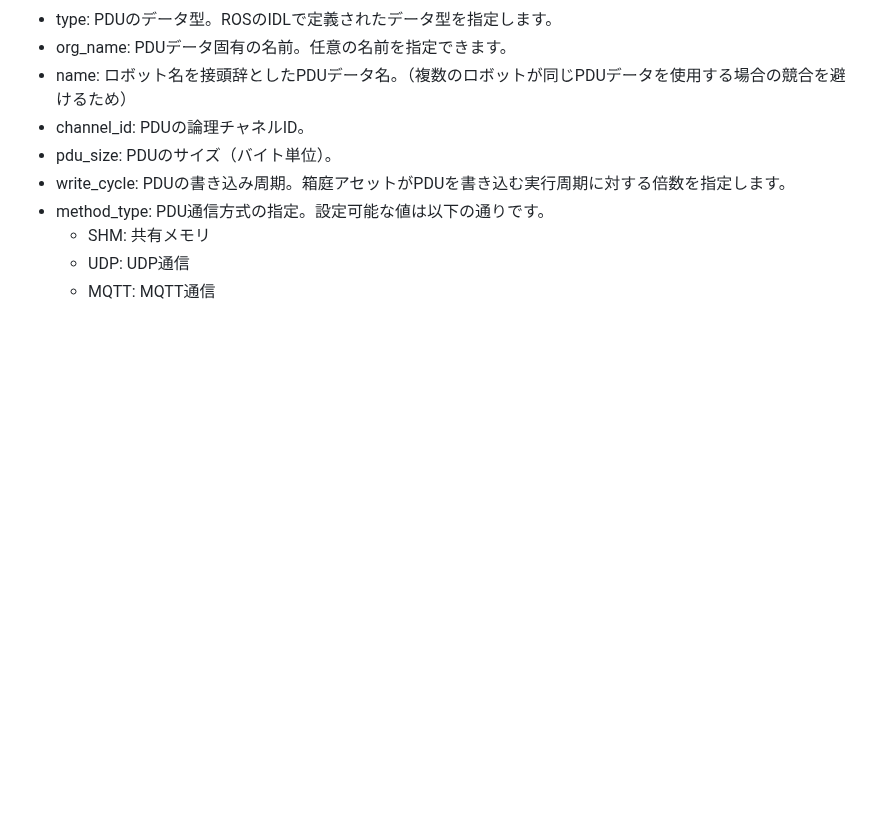
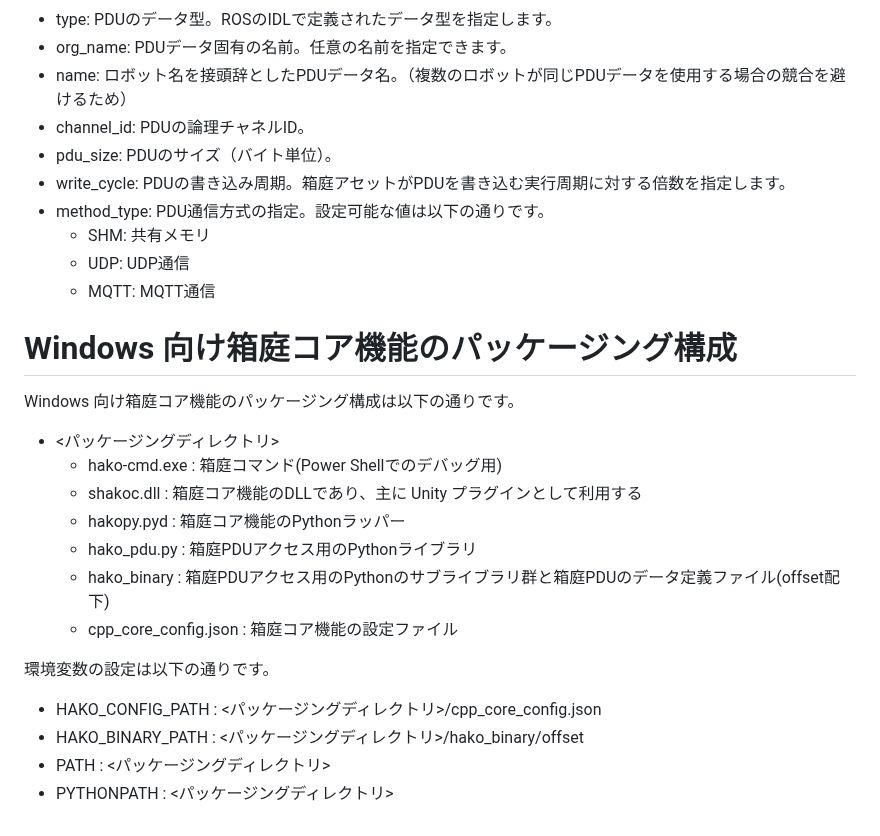
Before and after one commit to toppers/hakoniwa-core-cpp-client, a Markdown page: README.md, the part around the change. Rendered like a GitHub page; blank space fills up the shorter version.

Commit message:
add packaging of hakonwia core for win

```diff
--- a/README.md
+++ b/README.md
@@ -937,3 +937,22 @@ PDUデータに関する各設定項目の定義は以下の通りです。
   * SHM: 共有メモリ
   * UDP: UDP通信
   * MQTT: MQTT通信
+
+# Windows 向け箱庭コア機能のパッケージング構成
+
+Windows 向け箱庭コア機能のパッケージング構成は以下の通りです。
+
+- <パッケージングディレクトリ>
+  - hako-cmd.exe : 箱庭コマンド(Power Shellでのデバッグ用)
+  - shakoc.dll : 箱庭コア機能のDLLであり、主に Unity プラグインとして利用する
+  - hakopy.pyd : 箱庭コア機能のPythonラッパー
+  - hako_pdu.py : 箱庭PDUアクセス用のPythonライブラリ
+  - hako_binary : 箱庭PDUアクセス用のPythonのサブライブラリ群と箱庭PDUのデータ定義ファイル(offset配下)
+  - cpp_core_config.json : 箱庭コア機能の設定ファイル
+
+環境変数の設定は以下の通りです。
+
+- HAKO_CONFIG_PATH : <パッケージングディレクトリ>/cpp_core_config.json
+- HAKO_BINARY_PATH : <パッケージングディレクトリ>/hako_binary/offset
+- PATH : <パッケージングディレクトリ>
+- PYTHONPATH : <パッケージングディレクトリ>
```
